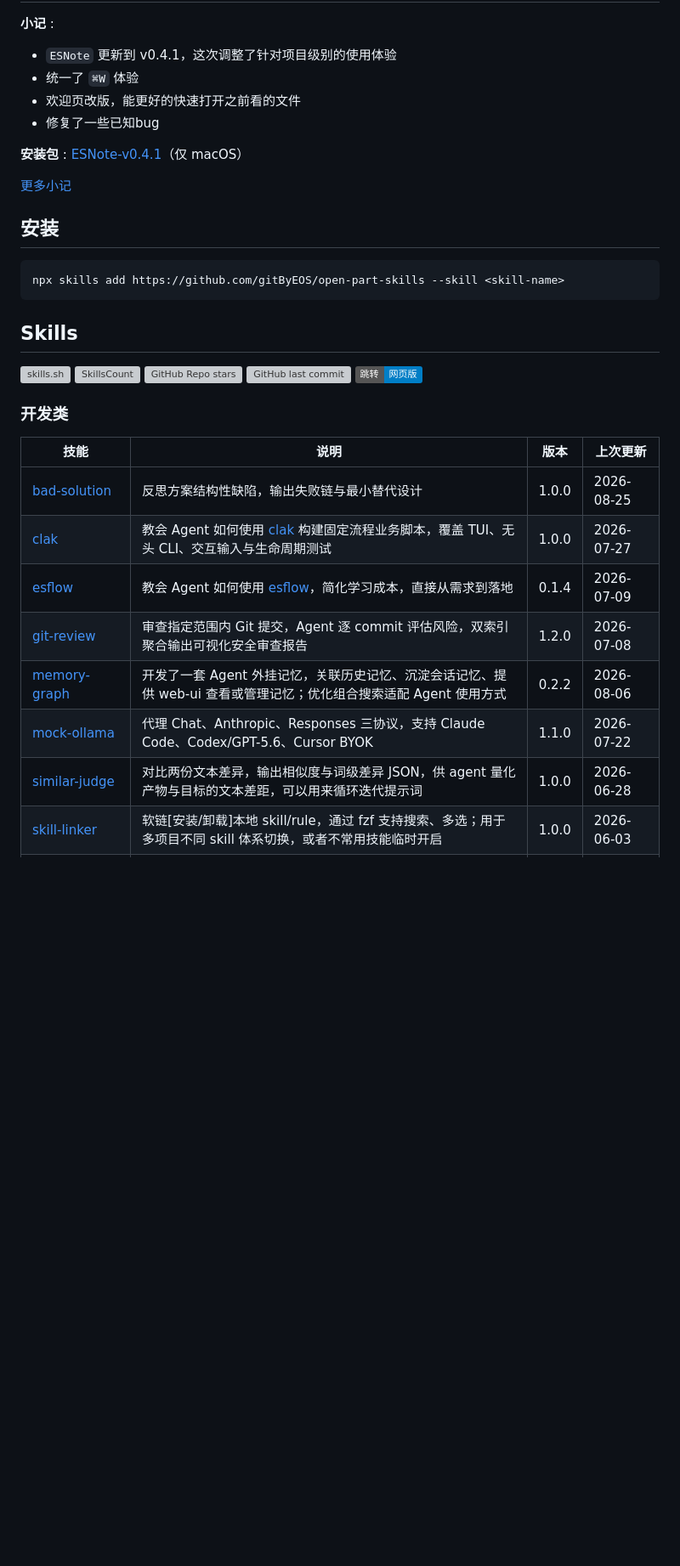
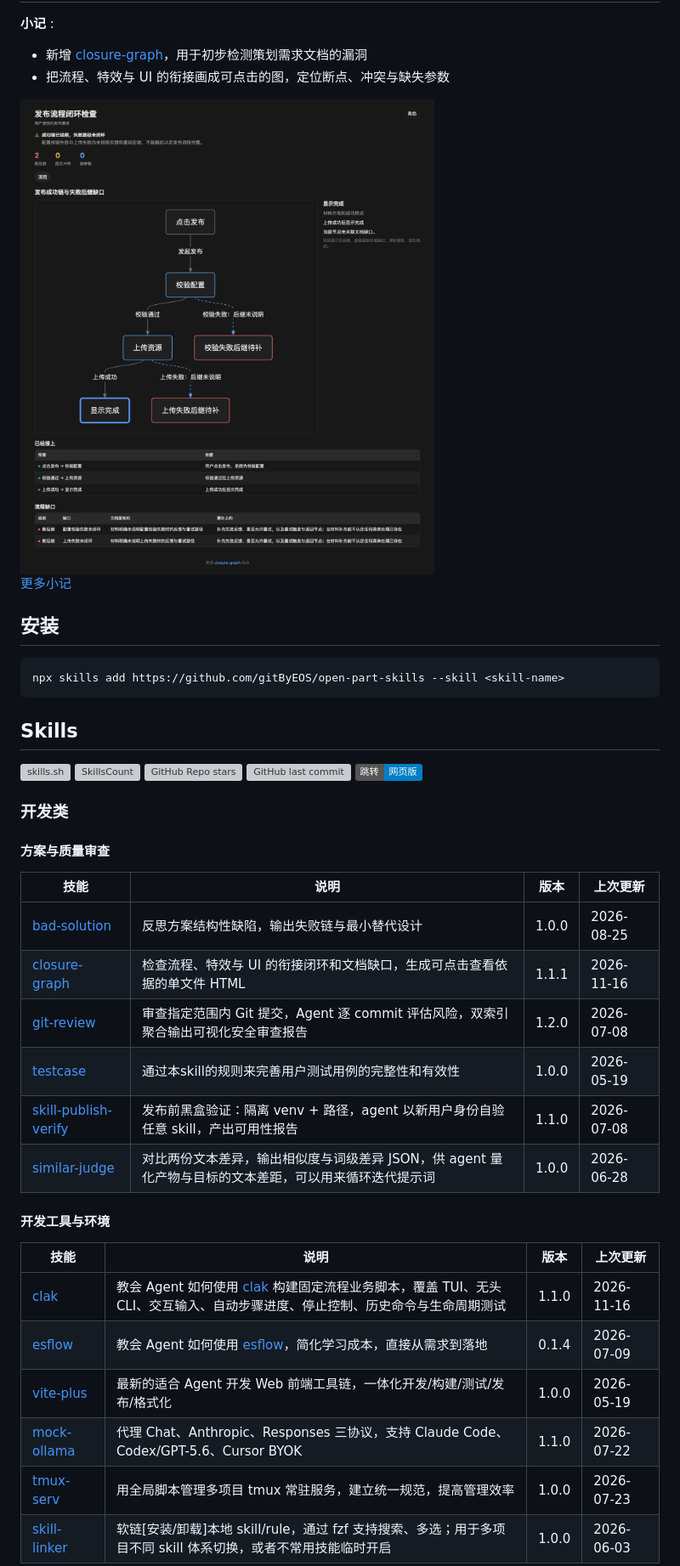
Before and after one commit to gitByEOS/open-part-skills, a Markdown page: README.md, the part around one of its changes. Shown at 85% size. Drawn GitHub-style; pictures changed too: docs/images/closure-graph-demo.png (added); badges without logos; blank space fills up the shorter version; grey boxes are pictures that could not be loaded.

Commit message:
new [skil] closure-graph

```diff
--- a/README.md
+++ b/README.md
@@ -18,11 +18,9 @@ AI交流群：**1105239118**，有新内容更新会在里边通知，也可以
 
 **小记** :
-- `ESNote` 更新到 v0.4.1，这次调整了针对项目级别的使用体验
-- 统一了 `⌘W` 体验
-- 欢迎页改版，能更好的快速打开之前看的文件
-- 修复了一些已知bug
+- 新增 [closure-graph](https://gitbyeos.github.io/open-part-skills/skill-matrix/dist/?item=closure-graph)，用于初步检测策划需求文档的漏洞
+- 把流程、特效与 UI 的衔接画成可点击的图，定位断点、冲突与缺失参数
 
-**安装包** : [ESNote-v0.4.1](https://github.com/gitByEOS/open-part-skills/raw/refs/heads/main/tools/esnote/ESNote-v0.4.1.dmg)（仅 macOS）
+<img src="docs/images/closure-graph-demo.png" alt="closure-graph 策划需求文档闭环检查演示" width="600">
 
 [更多小记](./docs/note.md)
 
@@ -42,13 +40,24 @@ npx skills add https://github.com/gitByEOS/open-part-skills --skill <skill-name>
 
 ### 开发类
 
+#### 方案与质量审查
+
 | 技能 | 说明 | 版本 | 上次更新 |
 |------|------|------|----------|
 | [bad-solution](./skills/bad-solution/SKILL.md) | 反思方案结构性缺陷，输出失败链与最小替代设计 | 1.0.0 | 2026-08-25 |
-| [clak](./skills/clak/SKILL.md) | 教会 Agent 如何使用 [clak](https://github.com/gitByEOS/esclak) 构建固定流程业务脚本，覆盖 TUI、无头 CLI、交互输入与生命周期测试 | 1.0.0 | 2026-07-27 |
+| [closure-graph](./skills/closure-graph/SKILL.md) | 检查流程、特效与 UI 的衔接闭环和文档缺口，生成可点击查看依据的单文件 HTML | 1.1.1 | 2026-11-16 |
+| [git-review](./skills/git-review/SKILL.md) | 审查指定范围内 Git 提交，Agent 逐 commit 评估风险，双索引聚合输出可视化安全审查报告 | 1.2.0 | 2026-07-08 |
+| [testcase](./skills/testcase/SKILL.md) | 通过本skill的规则来完善用户测试用例的完整性和有效性 | 1.0.0 | 2026-05-19 |
+| [skill-publish-verify](./skills/skill-publish-verify/SKILL.md) | 发布前黑盒验证：隔离 venv + 路径，agent 以新用户身份自验任意 skill，产出可用性报告 | 1.1.0 | 2026-07-08 |
+| [similar-judge](./skills/similar-judge/SKILL.md) | 对比两份文本差异，输出相似度与词级差异 JSON，供 agent 量化产物与目标的文本差距，可以用来循环迭代提示词 | 1.0.0 | 2026-06-28 |
+
+#### 开发工具与环境
+
+| 技能 | 说明 | 版本 | 上次更新 |
+|------|------|------|----------|
+| [clak](./skills/clak/SKILL.md) | 教会 Agent 如何使用 [clak](https://github.com/gitByEOS/esclak) 构建固定流程业务脚本，覆盖 TUI、无头 CLI、交互输入、自动步骤进度、停止控制、历史命令与生命周期测试 | 1.1.0 | 2026-11-16 |
 | [esflow](./skills/esflow/SKILL.md) | 教会 Agent 如何使用 [esflow](https://github.com/gitByEOS/esflow)，简化学习成本，直接从需求到落地 | 0.1.4 | 2026-07-09 |
-| [git-review](./skills/git-review/SKILL.md) | 审查指定范围内 Git 提交，Agent 逐 commit 评估风险，双索引聚合输出可视化安全审查报告 | 1.2.0 | 2026-07-08 |
-| [memory-graph](./skills/memory-graph/SKILL.md) | 开发了一套 Agent 外挂记忆，关联历史记忆、沉淀会话记忆、提供 web-ui 查看或管理记忆；优化组合搜索适配 Agent 使用方式 | 0.2.2 | 2026-08-06 |
+| [vite-plus](./skills/vite-plus/SKILL.md) | 最新的适合 Agent 开发 Web 前端工具链，一体化开发/构建/测试/发布/格式化 | 1.0.0 | 2026-05-19 |
 | [mock-ollama](./skills/mock-ollama/SKILL.md) | 代理 Chat、Anthropic、Responses 三协议，支持 Claude Code、Codex/GPT-5.6、Cursor BYOK | 1.1.0 | 2026-07-22 |
-| [similar-judge](./skills/similar-judge/SKILL.md) | 对比两份文本差异，输出相似度与词级差异 JSON，供 agent 量化产物与目标的文本差距，可以用来循环迭代提示词 | 1.0.0 | 2026-06-28 |
+| [tmux-serv](./skills/tmux-serv/SKILL.md) | 用全局脚本管理多项目 tmux 常驻服务，建立统一规范，提高管理效率 | 1.0.0 | 2026-07-23 |
 | [skill-linker](./skills/skill-linker/SKILL.md) | 软链[安装/卸载]本地 skill/rule，通过 fzf 支持搜索、多选；用于多项目不同 skill 体系切换，或者不常用技能临时开启 | 1.0.0 | 2026-06-03 |
```
Also changed, not shown: other parts of README.md (+64 -18 lines), docs/note.md (+10 -0 lines), skills/clak/SKILL.md (+16 -6 lines), skills/closure-graph/SKILL.md (added, +86 -0 lines), docs/images/Coffee_QRCode.png (renamed from docs/Coffee_QRCode.png), docs/images/QGourp_QRCode.png (renamed from docs/QGourp_QRCode.png), 12 other files.
